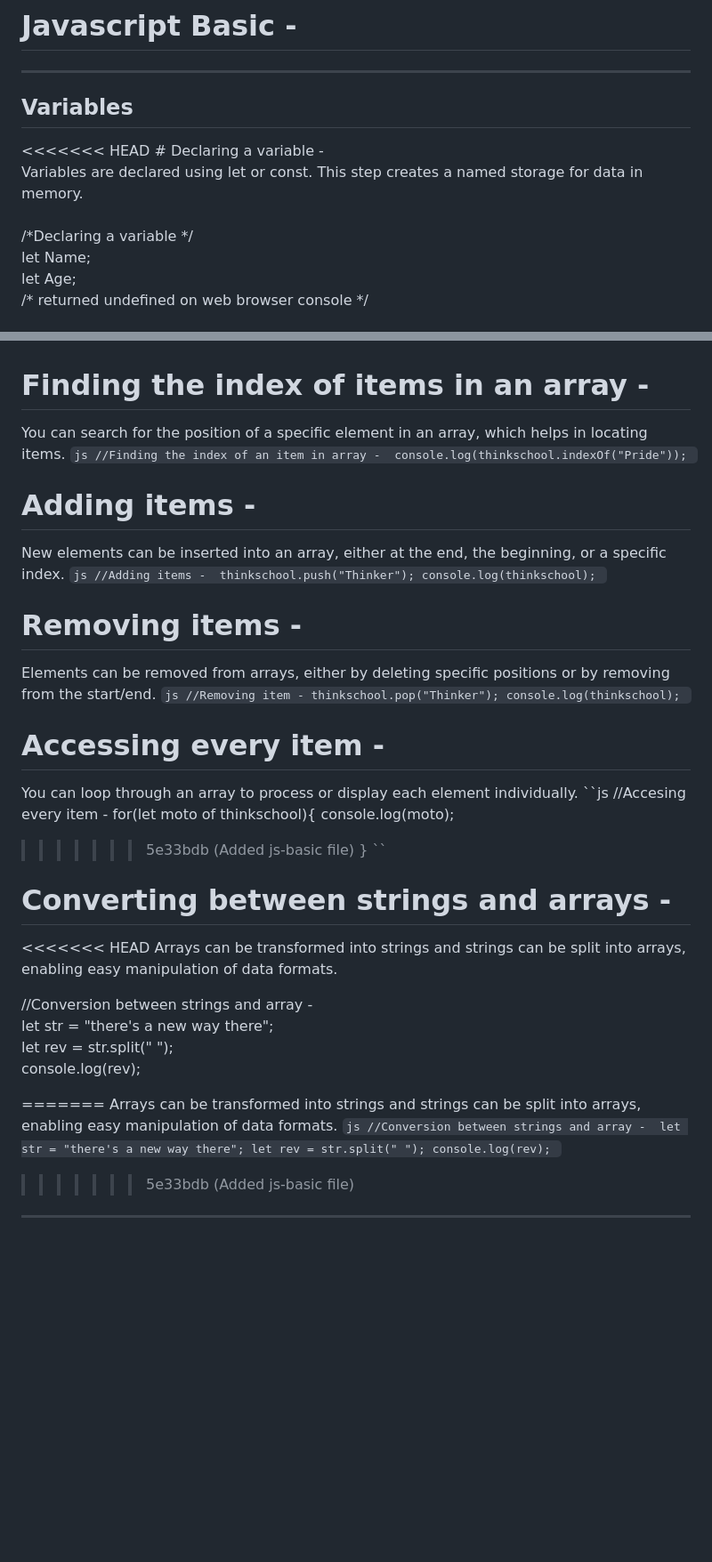
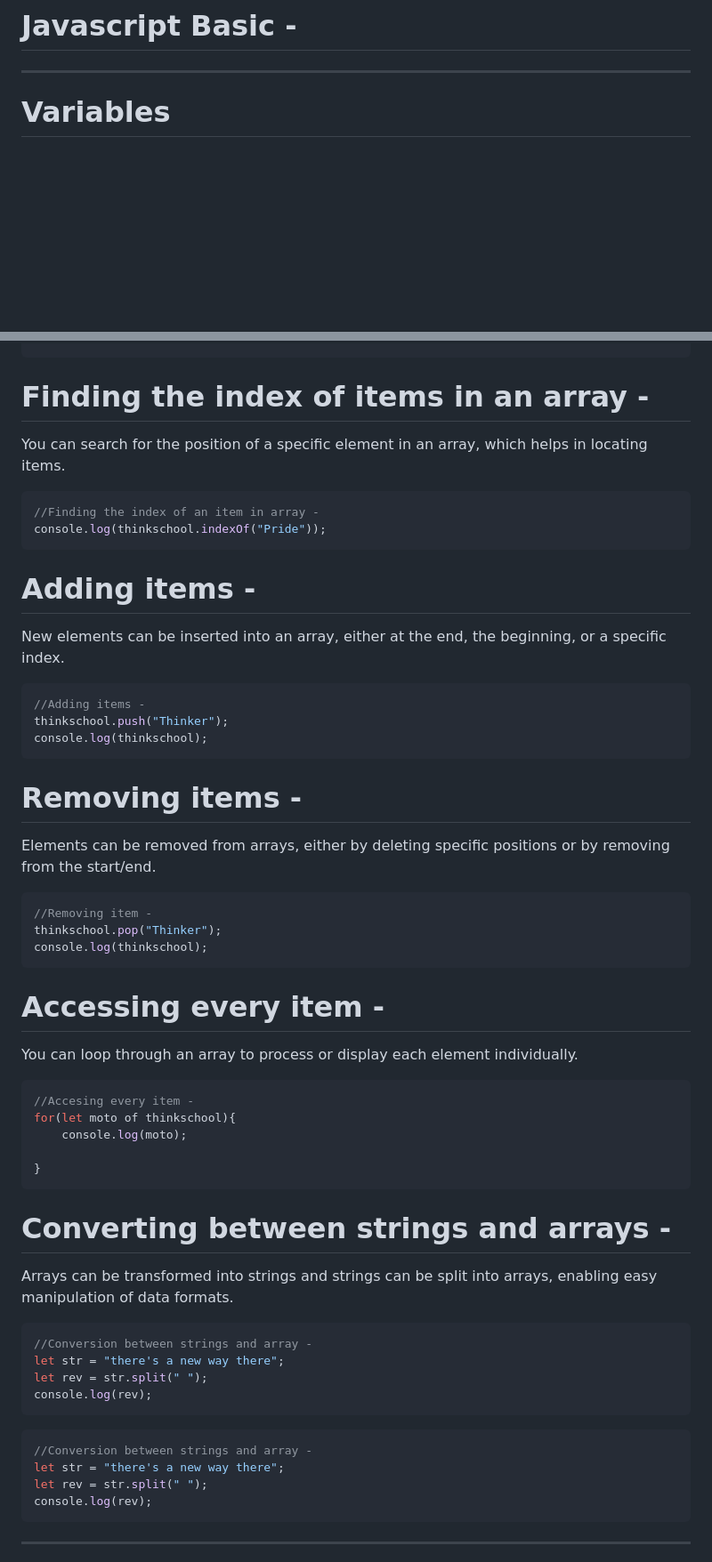
Before and after one commit to Parthpatil19/ThinkSchool-Day_4-lab, a Markdown page: Session2/js-basic.md, 2 parts joined by grey strips. Shown at 89% size. Rendered like a GitHub page; blank space fills up the shorter version.

Commit message:
Added js-basic file

````diff
--- a/Session2/js-basic.md
+++ b/Session2/js-basic.md
@@ -1,12 +1,4 @@
 # Javascript Basic -
 <hr>
-<h2>Variables</h2>
-<<<<<<< HEAD
-# Declaring a variable -<br>
-Variables are declared using let or const. This step creates a named storage for data in memory.<br>
-<br>
-/*Declaring a variable */<br>
-let Name;<br>
-let Age;<br>
-/* returned undefined on web browser console */<br>
+<h1>Variables</h1>
 
@@ -225,52 +87,49 @@ console.log(thinkschool[1]);
 //modify-
 thinkschool[0]="Passionate";
 console.log(thinkschool);
-``
+```
 # Finding the index of items in an array -
 You can search for the position of a specific element in an array, which helps in locating items.
-``js
+```js
 //Finding the index of an item in array -
 console.log(thinkschool.indexOf("Pride"));
-``
+```
 # Adding items -
 New elements can be inserted into an array, either at the end, the beginning, or a specific index.
-``js
+```js
 //Adding items -
 thinkschool.push("Thinker");
 console.log(thinkschool);
-``
+```
 # Removing items -
 Elements can be removed from arrays, either by deleting specific positions or by removing from the start/end.
-``js
+```js
 //Removing item -
 thinkschool.pop("Thinker");
 console.log(thinkschool);
-``
+```
 # Accessing every item -
 You can loop through an array to process or display each element individually.
-``js
+```js
 //Accesing every item -
 for(let moto of thinkschool){
     console.log(moto);
->>>>>>> 5e33bdb (Added js-basic file)
+
 }
-``
+```
 # Converting between strings and arrays -
-<<<<<<< HEAD
-Arrays can be transformed into strings and strings can be split into arrays, enabling easy manipulation of data formats.<br>
 
-//Conversion between strings and array -<br>
-let str = "there's a new way there";<br>
-let rev = str.split(" ");<br>
-console.log(rev);<br>
-
-=======
 Arrays can be transformed into strings and strings can be split into arrays, enabling easy manipulation of data formats.
-``js
+```js
 //Conversion between strings and array -
 let str = "there's a new way there";
 let rev = str.split(" ");
 console.log(rev);
-``
->>>>>>> 5e33bdb (Added js-basic file)
+```
+```js
+//Conversion between strings and array -
+let str = "there's a new way there";
+let rev = str.split(" ");
+console.log(rev);
+```
 <hr>
````
Also changed, not shown: other parts of Session2/js-basic.md (+67 -197 lines).
